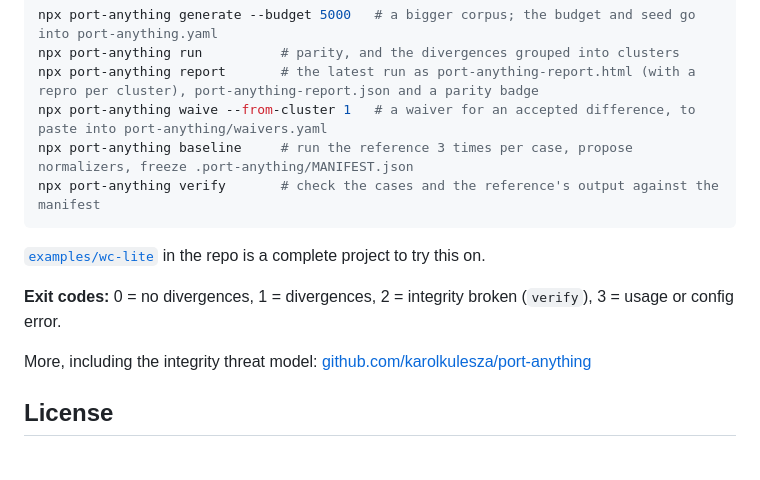
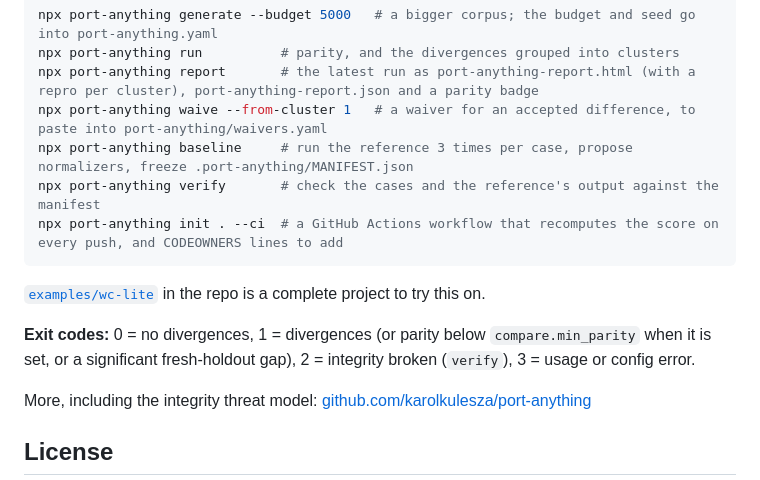
Before and after one commit to karolkulesza/port-anything, a Markdown page: packages/cli/README.md, the part around the change. Rendered like a GitHub page; blank space fills up the shorter version.

````diff
--- a/packages/cli/README.md
+++ b/packages/cli/README.md
@@ -48,11 +48,12 @@ npx port-anything report       # the latest run as port-anything-report.html (wi
 npx port-anything waive --from-cluster 1   # a waiver for an accepted difference, to paste into port-anything/waivers.yaml
 npx port-anything baseline     # run the reference 3 times per case, propose normalizers, freeze .port-anything/MANIFEST.json
 npx port-anything verify       # check the cases and the reference's output against the manifest
+npx port-anything init . --ci  # a GitHub Actions workflow that recomputes the score on every push, and CODEOWNERS lines to add
 ```
 
 [`examples/wc-lite`](https://github.com/karolkulesza/port-anything/tree/main/examples/wc-lite) in the repo is a complete project to try this on.
 
-**Exit codes:** 0 = no divergences, 1 = divergences, 2 = integrity broken (`verify`), 3 = usage or config error.
+**Exit codes:** 0 = no divergences, 1 = divergences (or parity below `compare.min_parity` when it is set, or a significant fresh-holdout gap), 2 = integrity broken (`verify`), 3 = usage or config error.
 
 More, including the integrity threat model: [github.com/karolkulesza/port-anything](https://github.com/karolkulesza/port-anything)
 
````
Also changed, not shown: README.md (+2 -0 lines).
